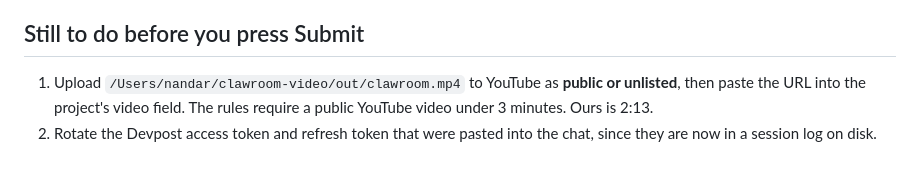
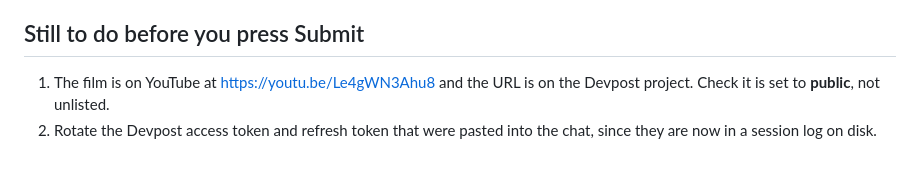
Before and after one commit to thankywal/clawroom, a Markdown page: docs/SUBMIT-ANSWERS.md, the part around the change. Drawn GitHub-style.

```diff
--- a/docs/SUBMIT-ANSWERS.md
+++ b/docs/SUBMIT-ANSWERS.md
@@ -83,8 +83,7 @@ localhost.
 
 ## Still to do before you press Submit
 
-1. Upload `/Users/nandar/clawroom-video/out/clawroom.mp4` to YouTube as
-   **public or unlisted**, then paste the URL into the project's video field.
-   The rules require a public YouTube video under 3 minutes. Ours is 2:13.
+1. The film is on YouTube at https://youtu.be/Le4gWN3Ahu8 and the URL is on
+   the Devpost project. Check it is set to **public**, not unlisted.
 2. Rotate the Devpost access token and refresh token that were pasted into the
    chat, since they are now in a session log on disk.
```
Also changed, not shown: README.md (+2 -0 lines), docs/DEVPOST.md (+2 -0 lines).
